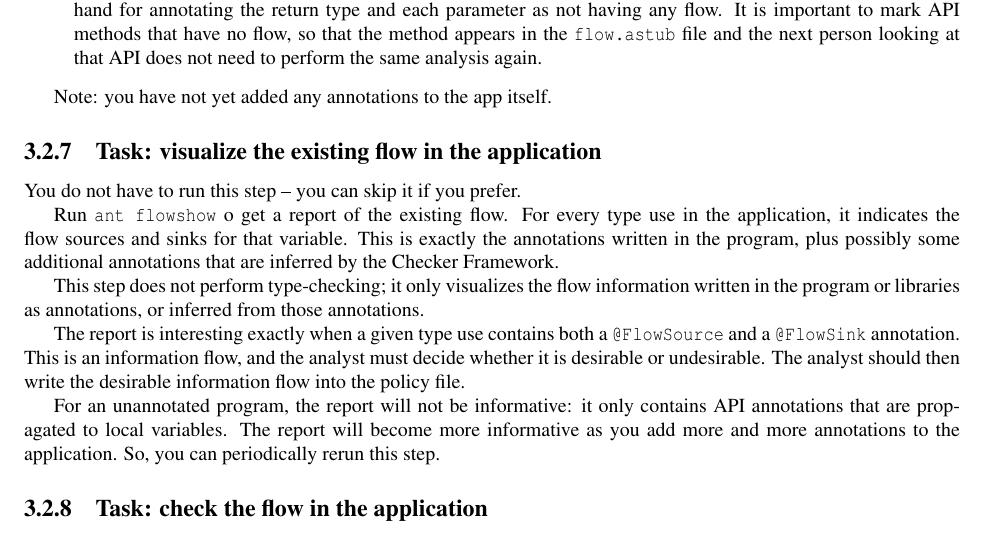
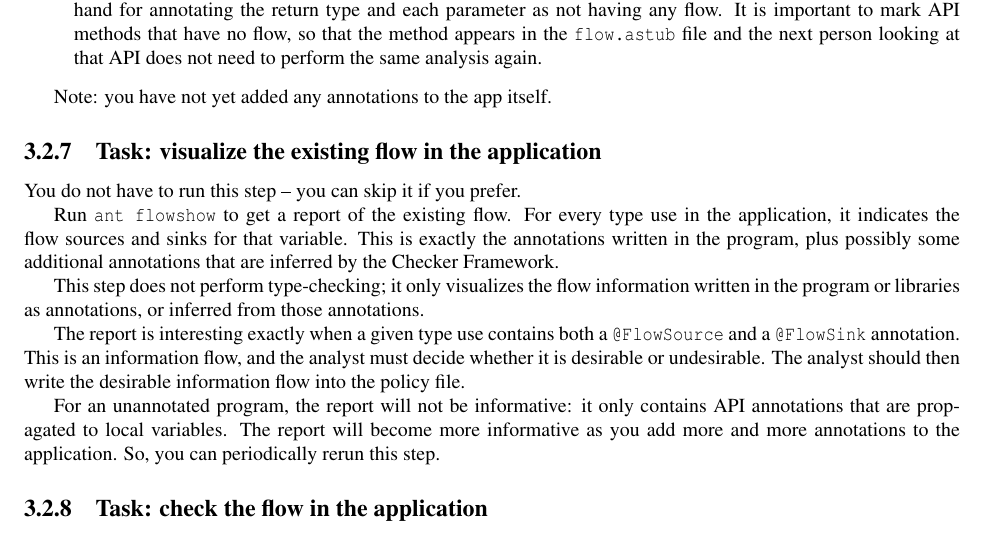
Before and after one commit to typetools/sparta, a LaTeX document (docs/manual.tex, which reads docs/appanalysis.tex): part of page 9 of 24, cut so that both start at the same text. Compiled offline with pdfLaTeX.

Commit message:
Fix typo

```diff
--- a/docs/appanalysis.tex
+++ b/docs/appanalysis.tex
@@ -266,7 +266,7 @@ Note: you have not yet added any annotations to the app itself.
 You do not have to run this step -- you can skip it if you
 prefer.
 
-Run \<ant flowshow> o get a report of the
+Run \<ant flowshow> to get a report of the
 existing flow.
 For every type use in the application, it indicates the flow sources
 and sinks for that variable. This is exactly the annotations written
```
